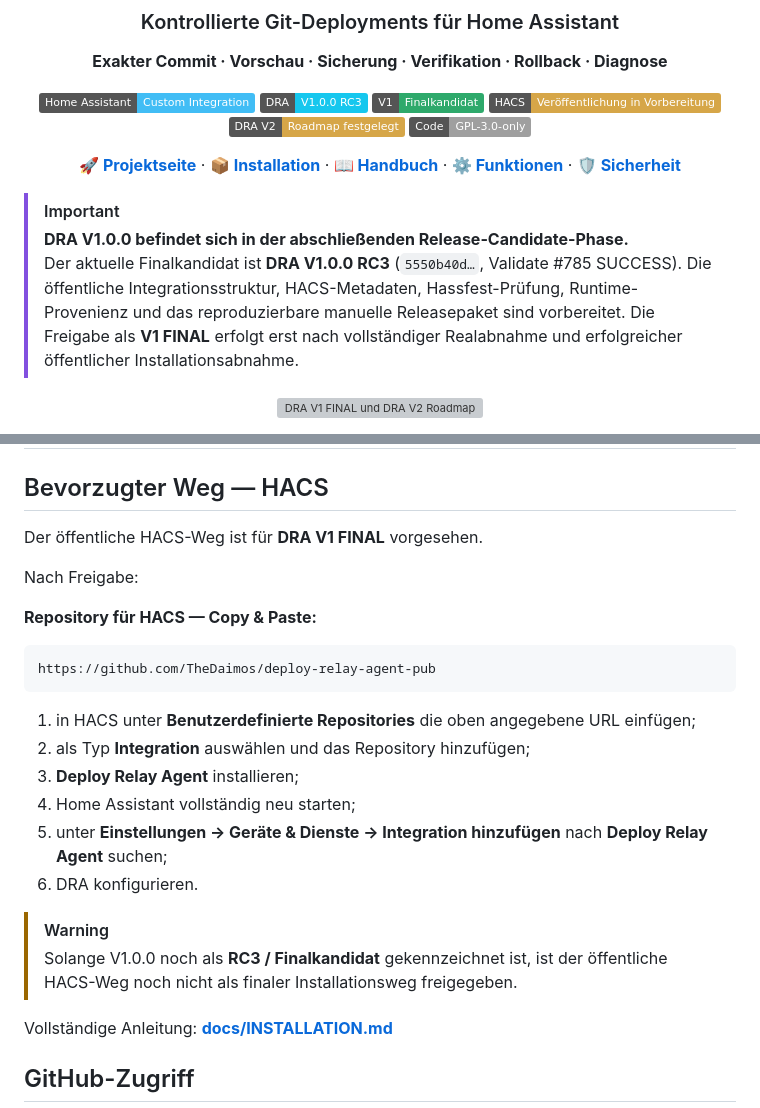
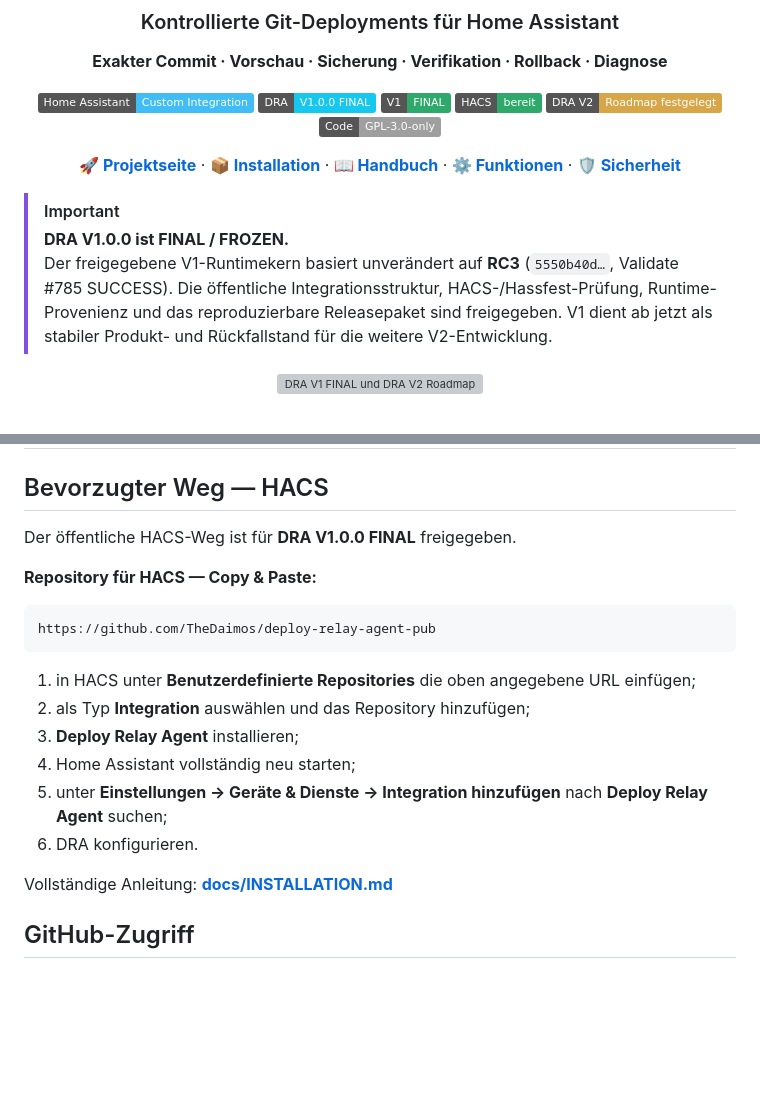
Before and after one commit to TheDaimos/deploy-relay-agent-pub, a Markdown page: README.md, 2 parts joined by grey strips. Rendered like a GitHub page; badges without logos; blank space fills up the shorter version; grey boxes are pictures that could not be loaded.

Commit message:
docs: mark DRA V1.0.0 FINAL in README

```diff
--- a/README.md
+++ b/README.md
@@ -12,9 +12,9 @@
 **Exakter Commit · Vorschau · Sicherung · Verifikation · Rollback · Diagnose**
 
 ![Home Assistant](https://img.shields.io/badge/Home%20Assistant-Custom%20Integration-41BDF5?logo=home-assistant&logoColor=white)
-![Version](https://img.shields.io/badge/DRA-V1.0.0%20RC3-16c7ee)
-![Status](https://img.shields.io/badge/V1-Finalkandidat-2ea96b)
-![HACS](https://img.shields.io/badge/HACS-Ver%C3%B6ffentlichung%20in%20Vorbereitung-d6a648)
+![Version](https://img.shields.io/badge/DRA-V1.0.0%20FINAL-16c7ee)
+![Status](https://img.shields.io/badge/V1-FINAL-2ea96b)
+![HACS](https://img.shields.io/badge/HACS-bereit-2ea96b)
 ![V2](https://img.shields.io/badge/DRA%20V2-Roadmap%20festgelegt-d6a648)
 ![License](https://img.shields.io/badge/Code-GPL--3.0--only-lightgrey)
 
@@ -27,8 +27,8 @@
 </div>
 
 > [!IMPORTANT]
-> **DRA V1.0.0 befindet sich in der abschließenden Release-Candidate-Phase.**
-> Der aktuelle Finalkandidat ist **DRA V1.0.0 RC3** (`5550b40d…`, Validate #785 SUCCESS). Die öffentliche Integrationsstruktur, HACS-Metadaten, Hassfest-Prüfung, Runtime-Provenienz und das reproduzierbare manuelle Releasepaket sind vorbereitet. Die Freigabe als **V1 FINAL** erfolgt erst nach vollständiger Realabnahme und erfolgreicher öffentlicher Installationsabnahme.
+> **DRA V1.0.0 ist FINAL / FROZEN.**
+> Der freigegebene V1-Runtimekern basiert unverändert auf **RC3** (`5550b40d…`, Validate #785 SUCCESS). Die öffentliche Integrationsstruktur, HACS-/Hassfest-Prüfung, Runtime-Provenienz und das reproduzierbare Releasepaket sind freigegeben. V1 dient ab jetzt als stabiler Produkt- und Rückfallstand für die weitere V2-Entwicklung.
 
 <p align="center">
   <img
@@ -122,9 +122,7 @@ DRA V1 bündelt die heute bewährten Funktionen zu einem stabilen ersten Release
 
 ## Bevorzugter Weg — HACS
 
-Der öffentliche HACS-Weg ist für **DRA V1 FINAL** vorgesehen.
-
-Nach Freigabe:
+Der öffentliche HACS-Weg ist für **DRA V1.0.0 FINAL** freigegeben.
 
 **Repository für HACS — Copy & Paste:**
 
@@ -138,9 +136,6 @@ https://github.com/TheDaimos/deploy-relay-agent-pub
 4. Home Assistant vollständig neu starten;
 5. unter **Einstellungen → Geräte & Dienste → Integration hinzufügen** nach **Deploy Relay Agent** suchen;
 6. DRA konfigurieren.
-
-> [!WARNING]
-> Solange V1.0.0 noch als **RC3 / Finalkandidat** gekennzeichnet ist, ist der öffentliche HACS-Weg noch nicht als finaler Installationsweg freigegeben.
 
 Vollständige Anleitung: **[docs/INSTALLATION.md](docs/INSTALLATION.md)**
 
```
